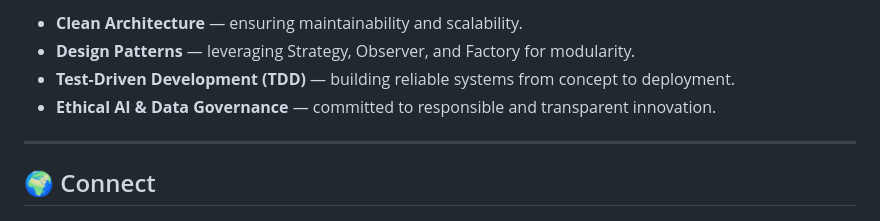
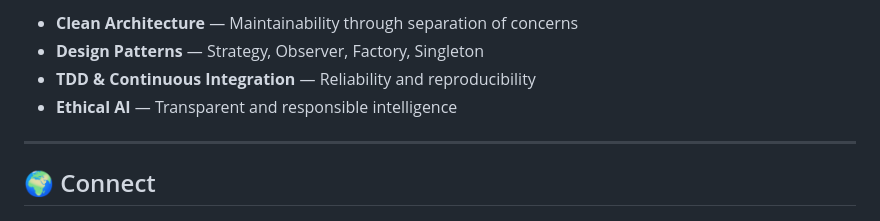
Before and after one commit to muralcode/aritha.plartform.ai, a Markdown page: README.md, the part around one of its changes. GitHub-like rendering.

```diff
--- a/README.md
+++ b/README.md
@@ -61,8 +73,8 @@ Aritha AI stands at the vanguard of **Artificial Intelligence** and **IoT innova
 
-- **Clean Architecture** — ensuring maintainability and scalability.
-- **Design Patterns** — leveraging Strategy, Observer, and Factory for modularity.
-- **Test-Driven Development (TDD)** — building reliable systems from concept to deployment.
-- **Ethical AI & Data Governance** — committed to responsible and transparent innovation.
+- **Clean Architecture** — Maintainability through separation of concerns
+- **Design Patterns** — Strategy, Observer, Factory, Singleton
+- **TDD & Continuous Integration** — Reliability and reproducibility
+- **Ethical AI** — Transparent and responsible intelligence
 
 ---
 
```
Also changed, not shown: other parts of README.md (+39 -27 lines).
